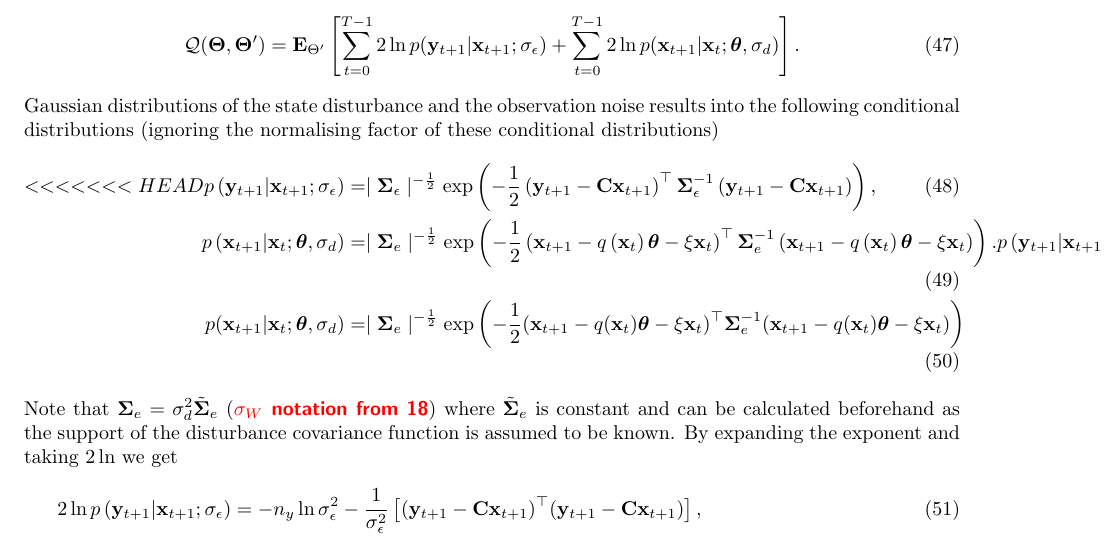
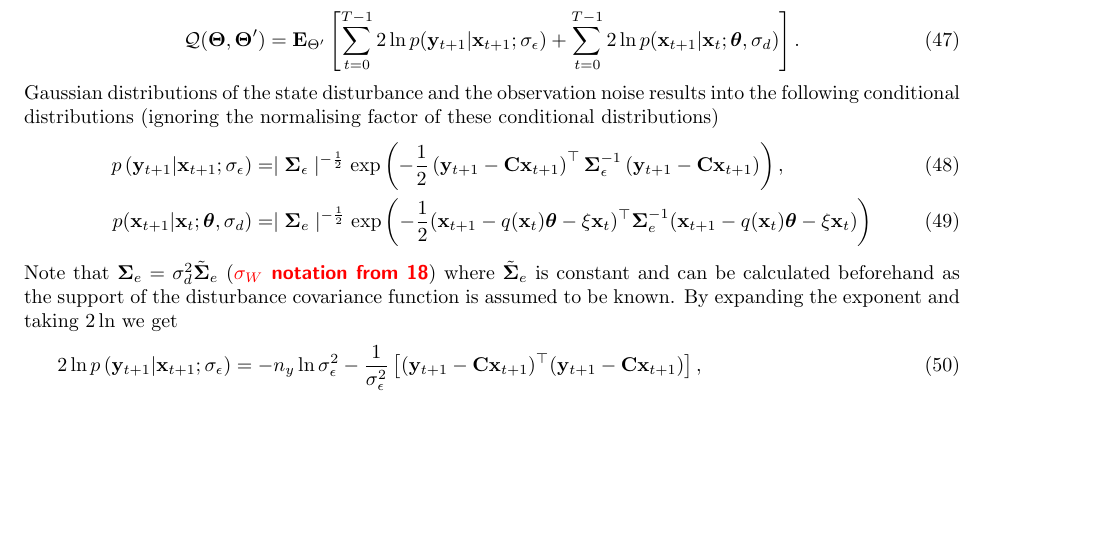
Before and after one commit to mikedewar/BrainIDE, a LaTeX paper (ltx/data_paper/DataPaper.tex): part of page 8 of 16, cut so that both start at the same text, the shorter picture padded with empty space. Compiled offline with pdfLaTeX.

Commit message:
fixed the conflict on exp for the distributions

```diff
--- a/ltx/data_paper/DataPaper.tex
+++ b/ltx/data_paper/DataPaper.tex
@@ -359,10 +359,7 @@ where $ \mathbf E_{\boldsymbol \Theta'}$ denotes expectation with respect to the
 \end{equation}
 Gaussian distributions of the state disturbance and the observation noise results into the following conditional distributions (ignoring the normalising factor of these conditional distributions)
 \begin{align}
-<<<<<<< HEAD
- p\left(\mathbf y_{t+1}|\mathbf x_{t+1};\sigma_{\epsilon}\right)&= \mid\boldsymbol\Sigma_{\epsilon}\mid^{-\frac{1}{2}}  \mathrm{exp}\left({-\frac{1}{2}\left(\mathbf y_{t+1}-\mathbf C\mathbf  x_{t+1}\right)^\top\boldsymbol\Sigma_{\epsilon}^{-1}\left(\mathbf y_{t+1}-\mathbf C\mathbf  x_{t+1}\right)}\right),\\
-p\left(\mathbf x_{t+1}|\mathbf x_{t};\boldsymbol \theta ,\sigma_d\right)&= \mid\boldsymbol\Sigma_{e}\mid^{-\frac{1}{2}}\mathrm{exp}\left(-\frac{1}{2}\left(\mathbf x_{t+1}-q\left(\mathbf  x_t\right)\boldsymbol\theta-\xi  \mathbf x_t\right)^\top\boldsymbol\Sigma_e^{-1}\left(\mathbf x_{t+1}-q\left( \mathbf x_t\right)\boldsymbol\theta-\xi \mathbf  x_t\right)\right).
- p\left(\mathbf y_{t+1}|\mathbf x_{t+1};\sigma_{\epsilon}\right)&= \mid\boldsymbol\Sigma_{\epsilon}\mid^{-\frac{1}{2}}  \exp\left(-\frac{1}{2}(\mathbf y_{t+1}-\mathbf C\mathbf  x_{t+1})^\top\boldsymbol\Sigma_{\epsilon}^{-1}(\mathbf y_{t+1}-\mathbf C\mathbf  x_{t+1})\right) \\
+ p\left(\mathbf y_{t+1}|\mathbf x_{t+1};\sigma_{\epsilon}\right)&= \mid\boldsymbol\Sigma_{\epsilon}\mid^{-\frac{1}{2}}  \exp\left({-\frac{1}{2}\left(\mathbf y_{t+1}-\mathbf C\mathbf  x_{t+1}\right)^\top\boldsymbol\Sigma_{\epsilon}^{-1}\left(\mathbf y_{t+1}-\mathbf C\mathbf  x_{t+1}\right)}\right),\\
 p(\mathbf x_{t+1}|\mathbf x_{t};\boldsymbol \theta ,\sigma_d)&= \mid\boldsymbol\Sigma_{e}\mid^{-\frac{1}{2}} \exp \left(-\frac{1}{2}(\mathbf x_{t+1}-q(\mathbf  x_t)\boldsymbol\theta-\xi  \mathbf x_t)^\top\boldsymbol\Sigma_e^{-1}(\mathbf x_{t+1}-q( \mathbf x_t)\boldsymbol\theta-\xi \mathbf  x_t) \right)
 \end{align}
 Note that $\boldsymbol\Sigma_e=\sigma_d^2\tilde{\boldsymbol\Sigma}_e$ (\dean{$\sigma_W$ notation from 18}) where $\tilde{\boldsymbol\Sigma}_e$ is constant and can be calculated beforehand as the support of the disturbance covariance function is assumed to be known. By expanding the exponent and taking $2\ln$ we get
```
